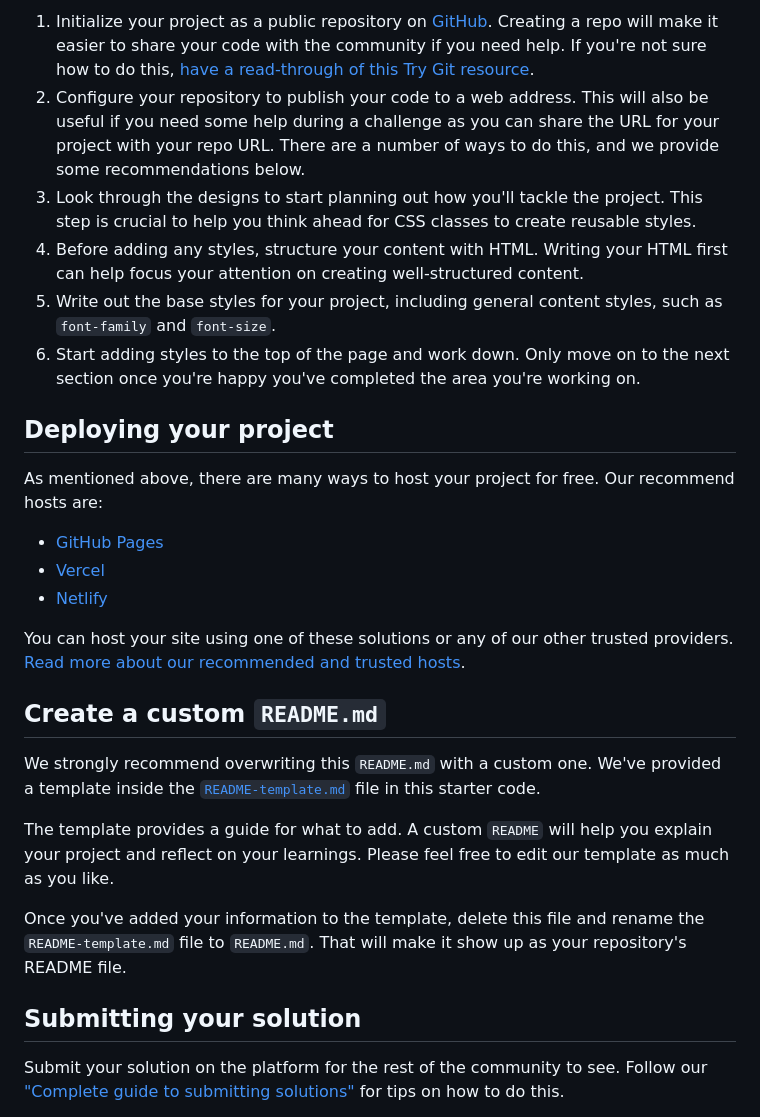
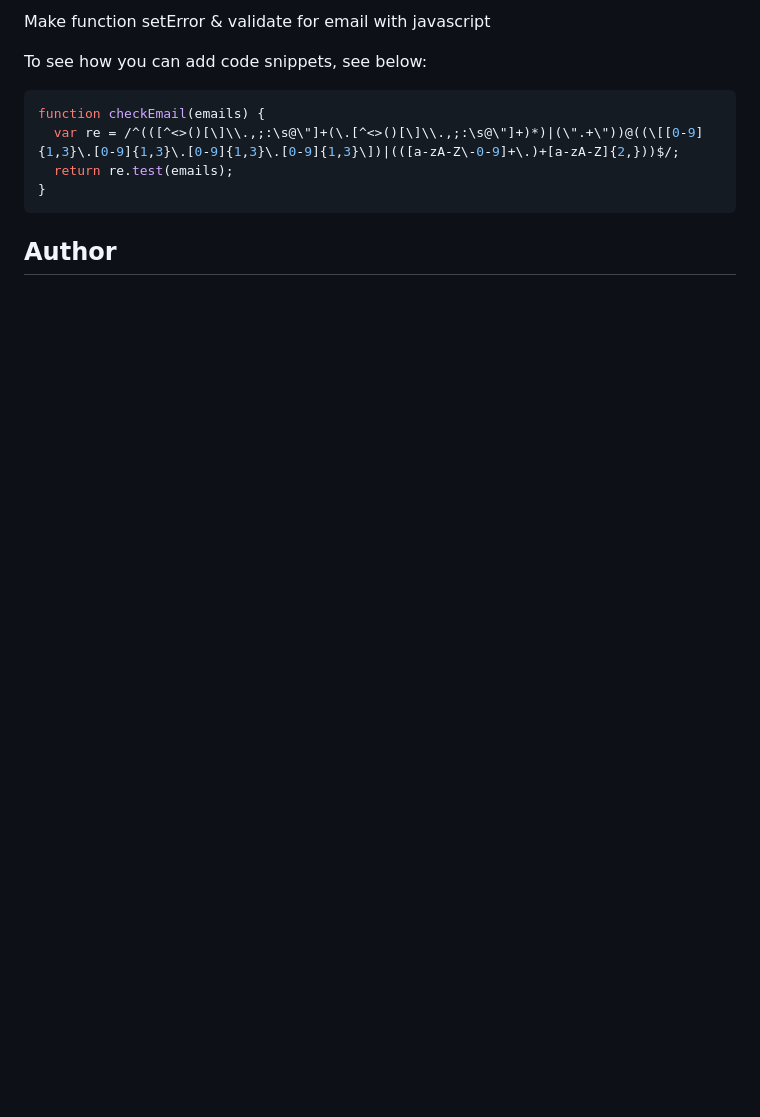
Before and after one commit to shidqiiii/Intro-component-with-sign-up-form, a Markdown page: README.md, the part around the change printed below. Drawn GitHub-style; blank space fills up the shorter version.

````diff
--- a/README.md
+++ b/README.md
@@ -44,30 +50,14 @@ Feel free to use any workflow that you feel comfortable with. Below is a suggest
 
-1. Initialize your project as a public repository on [GitHub](https://github.com/). Creating a repo will make it easier to share your code with the community if you need help. If you're not sure how to do this, [have a read-through of this Try Git resource](https://try.github.io/).
-2. Configure your repository to publish your code to a web address. This will also be useful if you need some help during a challenge as you can share the URL for your project with your repo URL. There are a number of ways to do this, and we provide some recommendations below.
-3. Look through the designs to start planning out how you'll tackle the project. This step is crucial to help you think ahead for CSS classes to create reusable styles.
-4. Before adding any styles, structure your content with HTML. Writing your HTML first can help focus your attention on creating well-structured content.
-5. Write out the base styles for your project, including general content styles, such as `font-family` and `font-size`.
-6. Start adding styles to the top of the page and work down. Only move on to the next section once you're happy you've completed the area you're working on.
+Make function setError & validate for email with javascript
 
-## Deploying your project
+To see how you can add code snippets, see below:
 
-As mentioned above, there are many ways to host your project for free. Our recommend hosts are:
+```js
+function checkEmail(emails) {
+  var re = /^(([^<>()[\]\\.,;:\s@\"]+(\.[^<>()[\]\\.,;:\s@\"]+)*)|(\".+\"))@((\[[0-9]{1,3}\.[0-9]{1,3}\.[0-9]{1,3}\.[0-9]{1,3}\])|(([a-zA-Z\-0-9]+\.)+[a-zA-Z]{2,}))$/;
+  return re.test(emails);
+}
+```
 
-- [GitHub Pages](https://pages.github.com/)
-- [Vercel](https://vercel.com/)
-- [Netlify](https://www.netlify.com/)
+## Author
 
-You can host your site using one of these solutions or any of our other trusted providers. [Read more about our recommended and trusted hosts](https://medium.com/frontend-mentor/frontend-mentor-trusted-hosting-providers-bf000dfebe).
-
-## Create a custom `README.md`
-
-We strongly recommend overwriting this `README.md` with a custom one. We've provided a template inside the [`README-template.md`](./README-template.md) file in this starter code.
-
-The template provides a guide for what to add. A custom `README` will help you explain your project and reflect on your learnings. Please feel free to edit our template as much as you like.
-
-Once you've added your information to the template, delete this file and rename the `README-template.md` file to `README.md`. That will make it show up as your repository's README file.
-
-## Submitting your solution
-
-Submit your solution on the platform for the rest of the community to see. Follow our ["Complete guide to submitting solutions"](https://medium.com/frontend-mentor/a-complete-guide-to-submitting-solutions-on-frontend-mentor-ac6384162248) for tips on how to do this.
-
````
Also changed, not shown: other parts of README.md (+32 -46 lines), README-template.md (deleted, +0 -114 lines), images/screenshoot.png (added).
